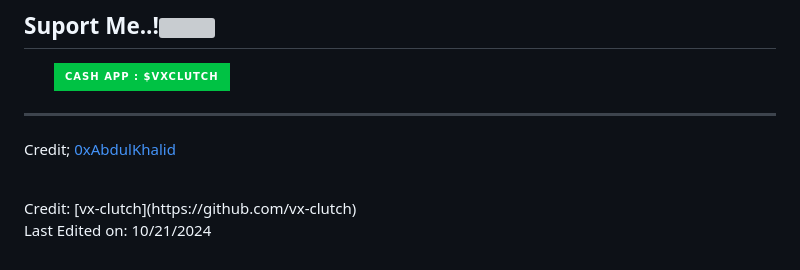
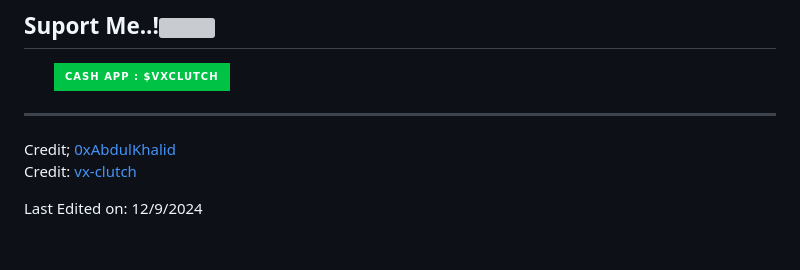
Before and after one commit to vx-clutch/vx-clutch, a Markdown page: README.md, the part around the change. Drawn GitHub-style; badges without logos; grey boxes are pictures that could not be loaded.

```diff
--- a/README.md
+++ b/README.md
@@ -117,10 +117,9 @@
 -----
 
 Credit; [0xAbdulKhalid](https://github.com/0xAbdulKhalid)
+<br>
+Credit: [vx-clutch](https://github.com/vx-clutch)
+<br>
 
 
-<br>
-Credit: [vx-clutch](https://github.com/vx-clutch)
-
-
-Last Edited on: 10/21/2024
+Last Edited on: 12/9/2024
```
